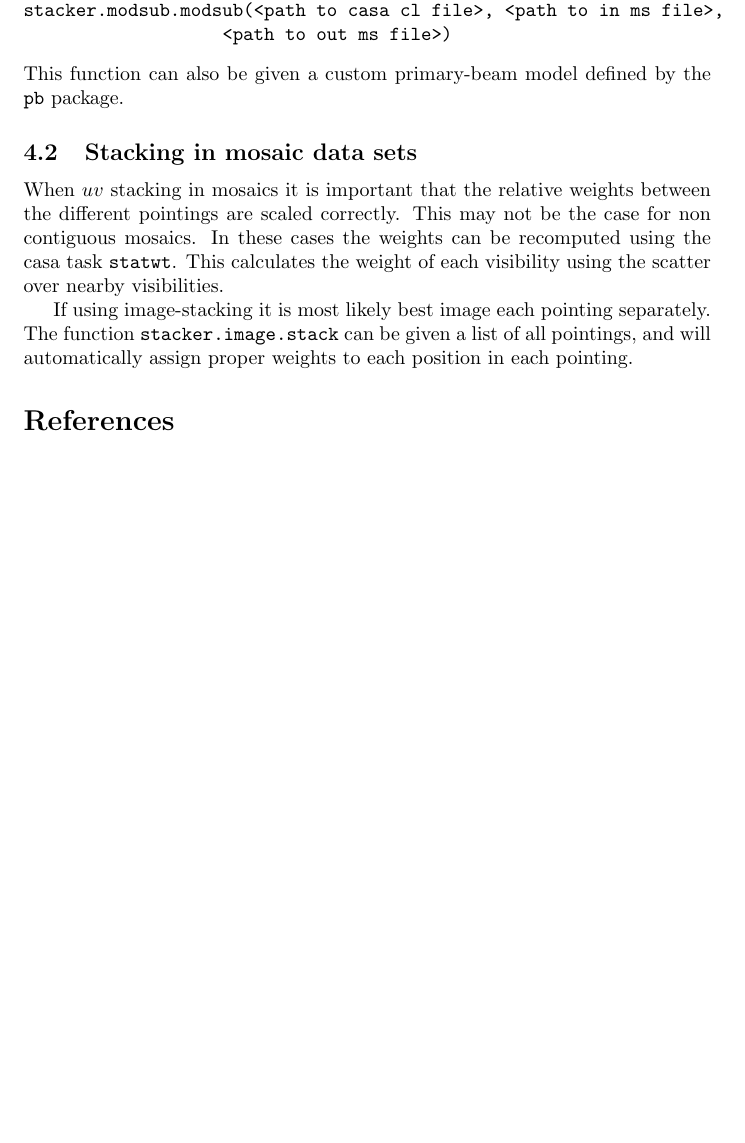
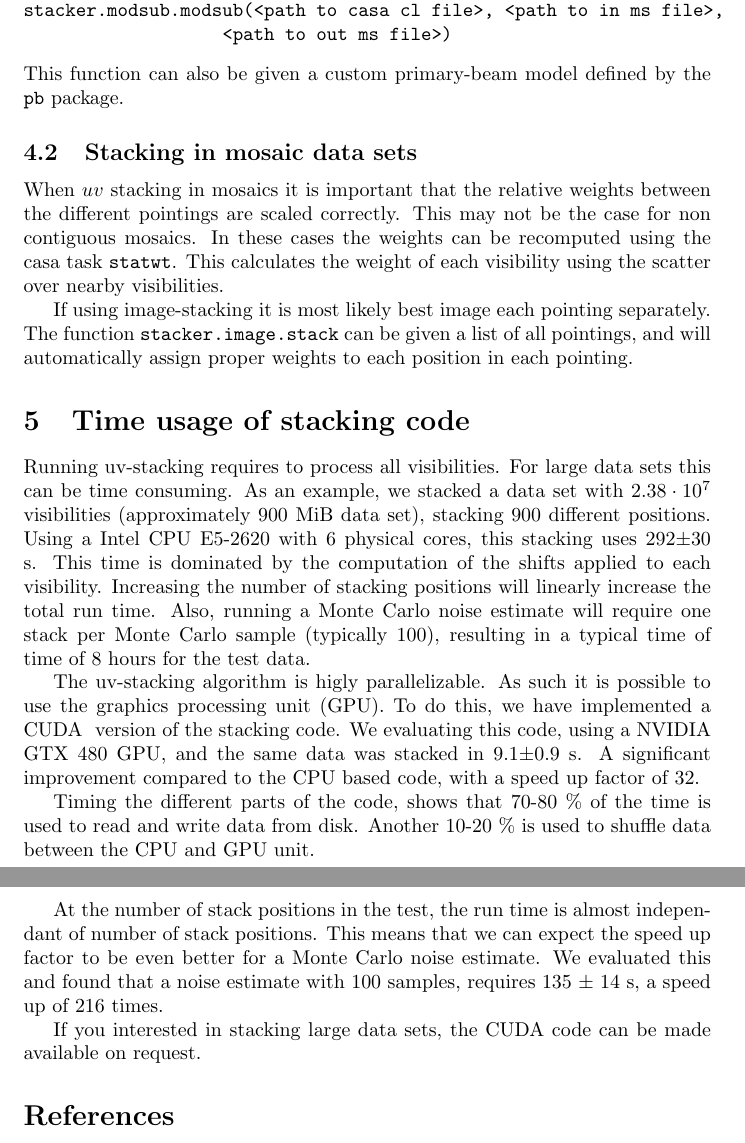
Before and after one commit to centowen/stacker, a LaTeX document (documentation/stackerdoc.tex): part of page 4 of 4 before the commit and two parts of pages 4 and 5 of 5 after it, the two joined at a grey line, cut so that both start at the same text, the shorter picture padded with empty space. Compiled offline with pdfLaTeX.

```diff
--- a/documentation/stackerdoc.tex
+++ b/documentation/stackerdoc.tex
@@ -173,6 +173,39 @@
 and will automatically assign proper weights to each position in each pointing.
 
 
+\section{Time usage of stacking code}
+Running uv-stacking requires to process all visibilities.
+For large data sets this can be time consuming.
+As an example, we stacked a data set with $2.38\cdot10^{7}$ visibilities (approximately 900 MiB data set),
+stacking 900 different positions.
+Using a Intel CPU E5-2620 with 6 physical cores, this stacking uses 292$\pm$30 s.
+This time is dominated by the computation of the shifts applied to each visibility.
+Increasing the number of stacking positions will linearly increase the total run time.
+Also, running a Monte Carlo noise estimate will require one stack per Monte Carlo sample
+(typically 100), resulting in a typical time of time of 8 hours for the test data.
+
+The uv-stacking algorithm is higly parallelizable.
+As such it is possible to use the graphics processing unit (GPU).
+To do this, we have implemented a {CUDA \tt} version of the stacking code.
+We evaluating this code,
+using a NVIDIA GTX 480 GPU,
+and the same data was stacked in 9.1$\pm$0.9 s.
+A significant improvement compared to the CPU based code,
+with a speed up factor of 32.
+
+Timing the different parts of the code,
+shows that 70-80 \% of the time is used to read and write data from disk.
+Another 10-20 \% is used to shuffle data between the CPU and GPU unit.
+
+At the number of stack positions in the test,
+the run time is almost independant of number of stack positions.
+This means that we can expect the speed up factor to be even better for
+a Monte Carlo noise estimate.
+We evaluated this and found that a noise estimate with 100 samples,
+requires 135 $\pm$ 14 s, a speed up of 216 times.
+
+If you interested in stacking large data sets,
+the CUDA code can be made available on request.
 
 \bibliography{stackerdoc}
 
```
Also changed, not shown: documentation/stackerdoc.pdf, 1 other file.
